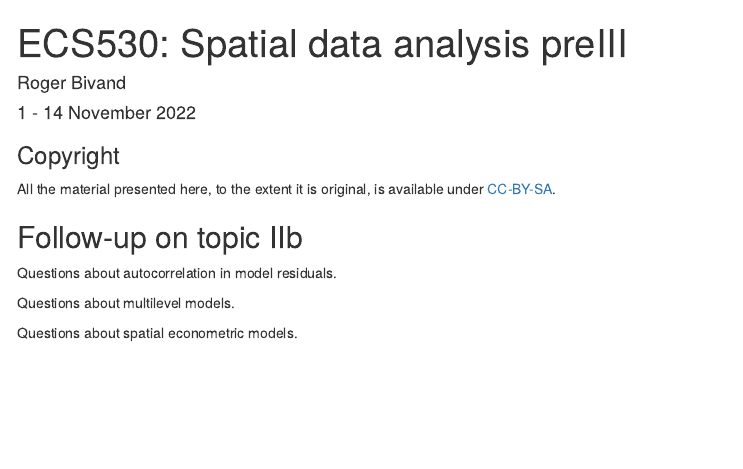
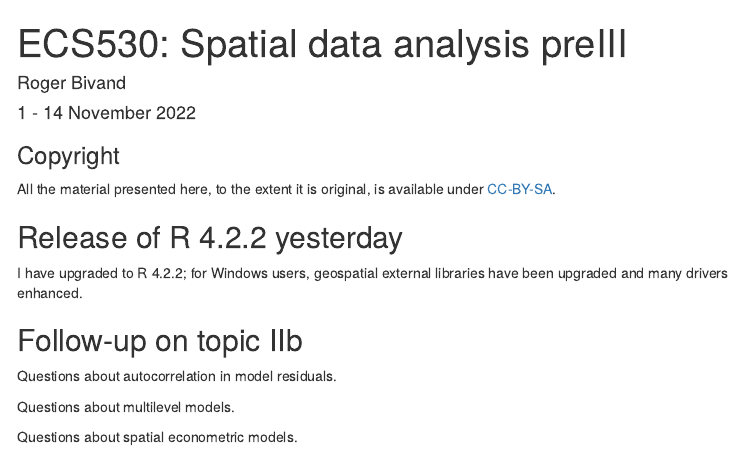
Before and after one commit to rsbivand/ECS530_h22, an R Markdown document (ECS530_22_preIII.Rmd): the page in a window 1100 px wide, from its top. Rendered offline with R 4.5, knitr and Pandoc, with nearby package versions; menus at the side of the page are left out.

Commit message:
add preIII

```diff
--- a/ECS530_22_preIII.Rmd
+++ b/ECS530_22_preIII.Rmd
@@ -21,6 +21,10 @@ knitr::opts_chunk$set(echo = TRUE, paged.print=FALSE)
 ### Copyright
 
 All the material presented here, to the extent it is original, is available under [CC-BY-SA](https://creativecommons.org/licenses/by-sa/4.0/).
+
+## Release of R 4.2.2 yesterday
+
+I have upgraded to R 4.2.2; for Windows users, geospatial external libraries have been upgraded and many drivers enhanced.
 
 ## Follow-up on topic IIb
 
```
Also changed, not shown: 1 other file.
